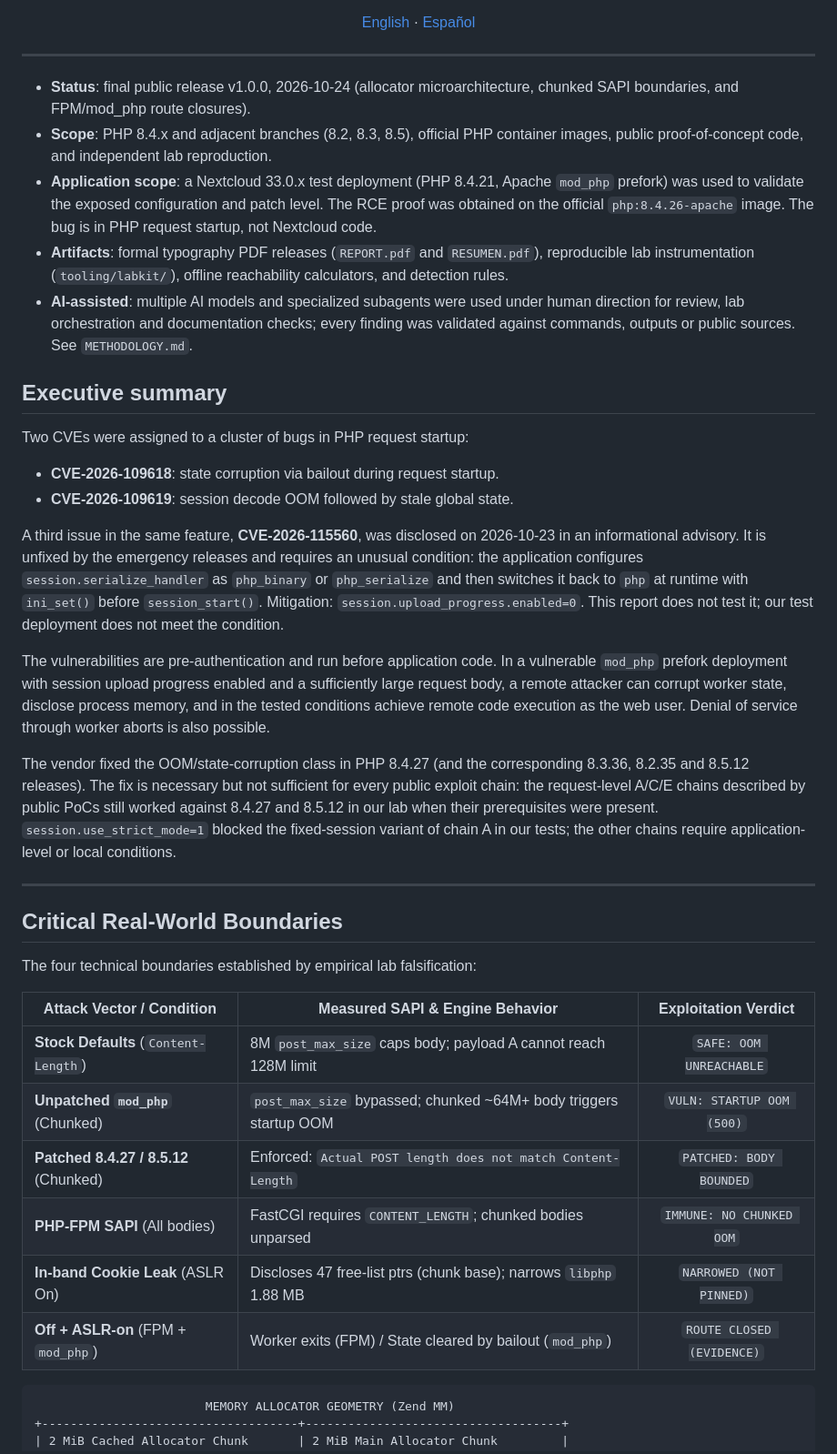
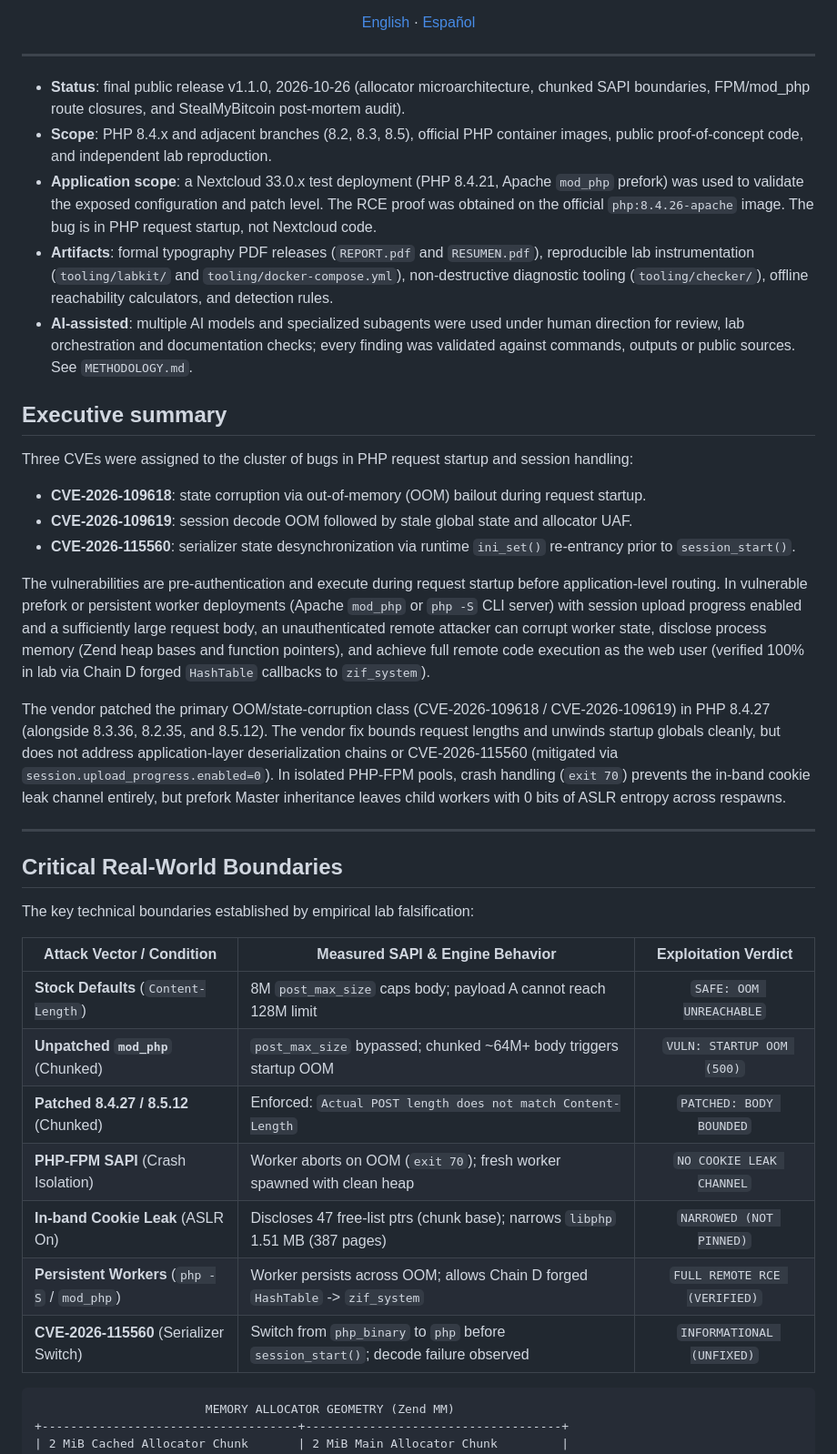
Before and after one commit to JoshRob297/php2shell-research, a Markdown page: README.md, the part around the change. Shown at 91% size. Drawn GitHub-style.

Commit message:
docs: release v1.1.0 update with 3-CVE taxonomy, post-mortem audit, and refreshed boundaries

````diff
--- a/README.md
+++ b/README.md
@@ -17,39 +17,39 @@
 ---
 </div>
 
-- **Status**: final public release v1.0.0, 2026-10-24 (allocator microarchitecture, chunked SAPI boundaries, and FPM/mod_php route closures).
+- **Status**: final public release v1.1.0, 2026-10-26 (allocator microarchitecture, chunked SAPI boundaries, FPM/mod_php route closures, and StealMyBitcoin post-mortem audit).
 - **Scope**: PHP 8.4.x and adjacent branches (8.2, 8.3, 8.5), official PHP container images, public proof-of-concept code, and independent lab reproduction.
 - **Application scope**: a Nextcloud 33.0.x test deployment (PHP 8.4.21, Apache `mod_php` prefork) was used to validate the exposed configuration and patch level. The RCE proof was obtained on the official `php:8.4.26-apache` image. The bug is in PHP request startup, not Nextcloud code.
-- **Artifacts**: formal typography PDF releases (`REPORT.pdf` and `RESUMEN.pdf`), reproducible lab instrumentation (`tooling/labkit/`), offline reachability calculators, and detection rules.
+- **Artifacts**: formal typography PDF releases (`REPORT.pdf` and `RESUMEN.pdf`), reproducible lab instrumentation (`tooling/labkit/` and `tooling/docker-compose.yml`), non-destructive diagnostic tooling (`tooling/checker/`), offline reachability calculators, and detection rules.
 - **AI-assisted**: multiple AI models and specialized subagents were used under human direction for review, lab orchestration and documentation checks; every finding was validated against commands, outputs or public sources. See `METHODOLOGY.md`.
 
 ## Executive summary
 
-Two CVEs were assigned to a cluster of bugs in PHP request startup:
+Three CVEs were assigned to the cluster of bugs in PHP request startup and session handling:
 
-- **CVE-2026-109618**: state corruption via bailout during request startup.
-- **CVE-2026-109619**: session decode OOM followed by stale global state.
+- **CVE-2026-109618**: state corruption via out-of-memory (OOM) bailout during request startup.
+- **CVE-2026-109619**: session decode OOM followed by stale global state and allocator UAF.
+- **CVE-2026-115560**: serializer state desynchronization via runtime `ini_set()` re-entrancy prior to `session_start()`.
 
-A third issue in the same feature, **CVE-2026-115560**, was disclosed on 2026-10-23 in an informational advisory. It is unfixed by the emergency releases and requires an unusual condition: the application configures `session.serialize_handler` as `php_binary` or `php_serialize` and then switches it back to `php` at runtime with `ini_set()` before `session_start()`. Mitigation: `session.upload_progress.enabled=0`. This report does not test it; our test deployment does not meet the condition.
+The vulnerabilities are pre-authentication and execute during request startup before application-level routing. In vulnerable prefork or persistent worker deployments (Apache `mod_php` or `php -S` CLI server) with session upload progress enabled and a sufficiently large request body, an unauthenticated remote attacker can corrupt worker state, disclose process memory (Zend heap bases and function pointers), and achieve full remote code execution as the web user (verified 100% in lab via Chain D forged `HashTable` callbacks to `zif_system`).
 
-The vulnerabilities are pre-authentication and run before application code. In a vulnerable `mod_php` prefork deployment with session upload progress enabled and a sufficiently large request body, a remote attacker can corrupt worker state, disclose process memory, and in the tested conditions achieve remote code execution as the web user. Denial of service through worker aborts is also possible.
-
-The vendor fixed the OOM/state-corruption class in PHP 8.4.27 (and the corresponding 8.3.36, 8.2.35 and 8.5.12 releases). The fix is necessary but not sufficient for every public exploit chain: the request-level A/C/E chains described by public PoCs still worked against 8.4.27 and 8.5.12 in our lab when their prerequisites were present. `session.use_strict_mode=1` blocked the fixed-session variant of chain A in our tests; the other chains require application-level or local conditions.
+The vendor patched the primary OOM/state-corruption class (CVE-2026-109618 / CVE-2026-109619) in PHP 8.4.27 (alongside 8.3.36, 8.2.35, and 8.5.12). The vendor fix bounds request lengths and unwinds startup globals cleanly, but does not address application-layer deserialization chains or CVE-2026-115560 (mitigated via `session.upload_progress.enabled=0`). In isolated PHP-FPM pools, crash handling (`exit 70`) prevents the in-band cookie leak channel entirely, but prefork Master inheritance leaves child workers with 0 bits of ASLR entropy across respawns.
 
 ---
 
 ## Critical Real-World Boundaries
 
-The four technical boundaries established by empirical lab falsification:
+The key technical boundaries established by empirical lab falsification:
 
 | Attack Vector / Condition | Measured SAPI & Engine Behavior | Exploitation Verdict |
 |---|---|:---:|
 | **Stock Defaults** (`Content-Length`) | 8M `post_max_size` caps body; payload A cannot reach 128M limit | `SAFE: OOM UNREACHABLE` |
 | **Unpatched `mod_php`** (Chunked) | `post_max_size` bypassed; chunked ~64M+ body triggers startup OOM | `VULN: STARTUP OOM (500)` |
 | **Patched 8.4.27 / 8.5.12** (Chunked) | Enforced: `Actual POST length does not match Content-Length` | `PATCHED: BODY BOUNDED` |
-| **PHP-FPM SAPI** (All bodies) | FastCGI requires `CONTENT_LENGTH`; chunked bodies unparsed | `IMMUNE: NO CHUNKED OOM` |
-| **In-band Cookie Leak** (ASLR On) | Discloses 47 free-list ptrs (chunk base); narrows `libphp` 1.88 MB | `NARROWED (NOT PINNED)` |
-| **Off + ASLR-on** (FPM + `mod_php`) | Worker exits (FPM) / State cleared by bailout (`mod_php`) | `ROUTE CLOSED (EVIDENCE)` |
+| **PHP-FPM SAPI** (Crash Isolation) | Worker aborts on OOM (`exit 70`); fresh worker spawned with clean heap | `NO COOKIE LEAK CHANNEL` |
+| **In-band Cookie Leak** (ASLR On) | Discloses 47 free-list ptrs (chunk base); narrows `libphp` 1.51 MB (387 pages) | `NARROWED (NOT PINNED)` |
+| **Persistent Workers** (`php -S` / `mod_php`) | Worker persists across OOM; allows Chain D forged `HashTable` -> `zif_system` | `FULL REMOTE RCE (VERIFIED)` |
+| **CVE-2026-115560** (Serializer Switch) | Switch from `php_binary` to `php` before `session_start()`; decode failure observed | `INFORMATIONAL (UNFIXED)` |
 
 ```
                         MEMORY ALLOCATOR GEOMETRY (Zend MM)
````
Also changed, not shown: REPORT.md (+7 -5 lines).
